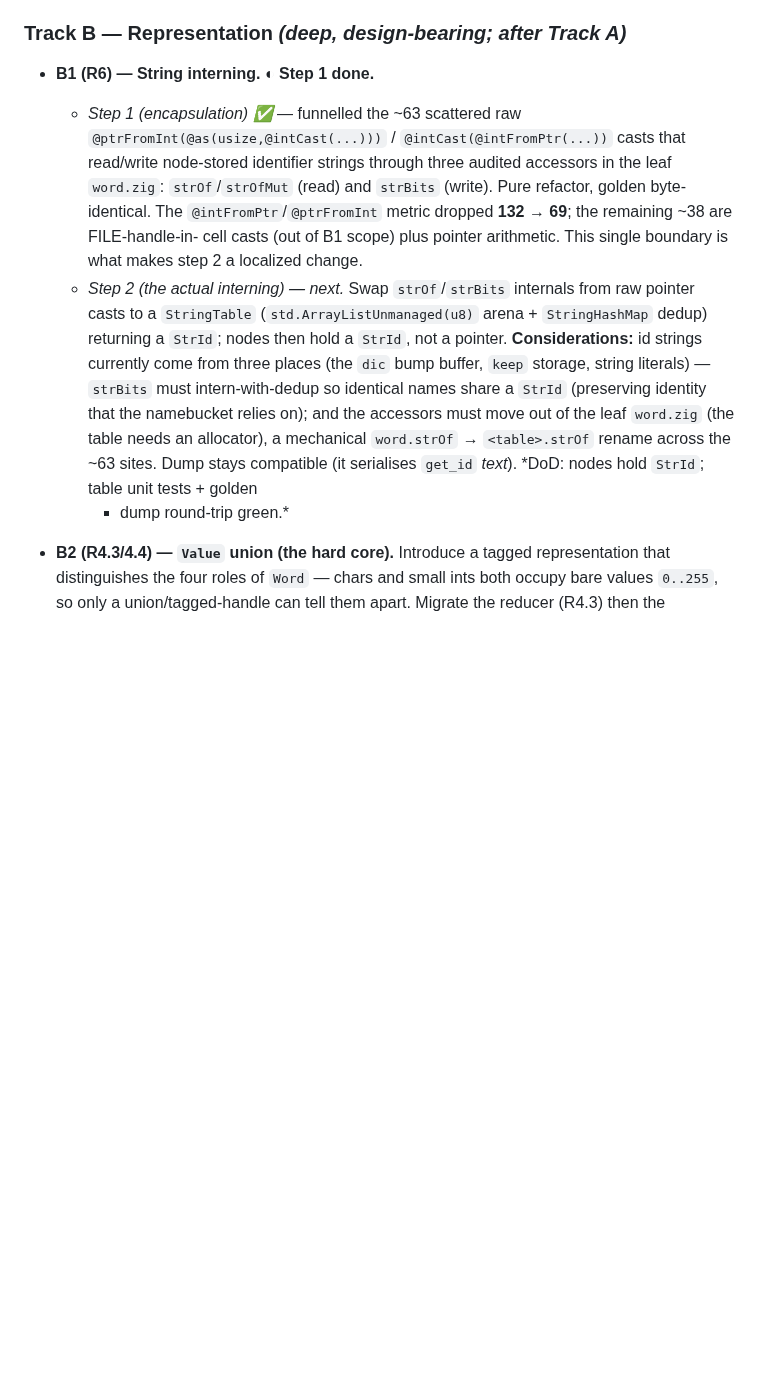
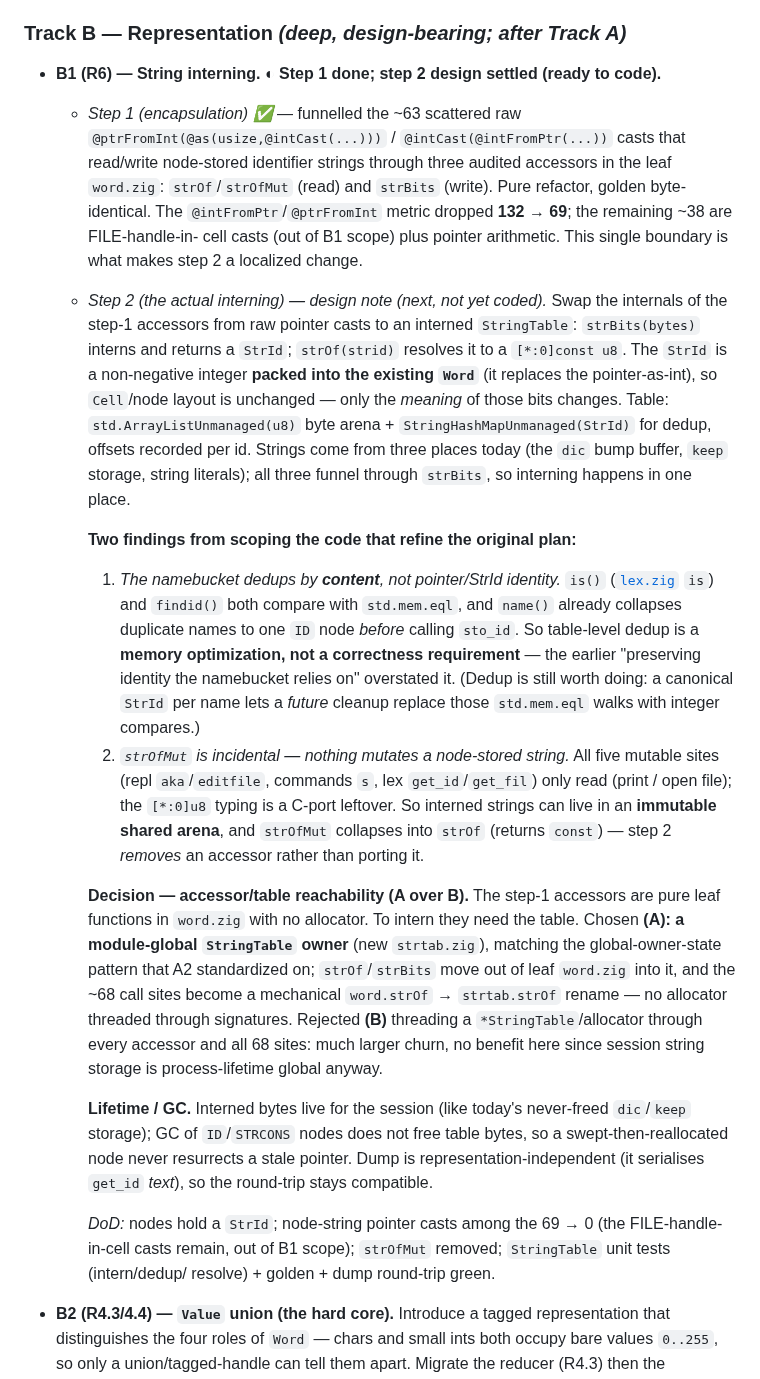
Before and after one commit to pkreyenhop/Miracula, a Markdown page: docs/REDESIGN_DATA_MODEL.md, the part around the change. Drawn GitHub-style; blank space fills up the shorter version.

Commit message:
docs: B1 step 2 design note (interning) — content-not-identity dedup, strOfMut incidental, module-global StringTable (A over B)
Co-Authored-By: Claude Opus 4.8 <noreply@anthropic.com>

```diff
--- a/docs/REDESIGN_DATA_MODEL.md
+++ b/docs/REDESIGN_DATA_MODEL.md
@@ -214,7 +214,7 @@ not wait behind Track B's design work.
 
 ### Track B — Representation *(deep, design-bearing; after Track A)*
 
-* **B1 (R6) — String interning.** ◐ **Step 1 done.**
+* **B1 (R6) — String interning.** ◐ **Step 1 done; step 2 design settled (ready to code).**
   * *Step 1 (encapsulation) ✅* — funnelled the ~63 scattered raw
     `@ptrFromInt(@as(usize,@intCast(...)))` / `@intCast(@intFromPtr(...))` casts that read/write
     node-stored identifier strings through three audited accessors in the leaf `word.zig`:
@@ -222,15 +222,46 @@ not wait behind Track B's design work.
     `@intFromPtr`/`@ptrFromInt` metric dropped **132 → 69**; the remaining ~38 are FILE-handle-in-
     cell casts (out of B1 scope) plus pointer arithmetic. This single boundary is what makes step 2
     a localized change.
-  * *Step 2 (the actual interning) — next.* Swap `strOf`/`strBits` internals from raw pointer casts
-    to a `StringTable` (`std.ArrayListUnmanaged(u8)` arena + `StringHashMap` dedup) returning a
-    `StrId`; nodes then hold a `StrId`, not a pointer. **Considerations:** id strings currently come
-    from three places (the `dic` bump buffer, `keep` storage, string literals) — `strBits` must
-    intern-with-dedup so identical names share a `StrId` (preserving identity that the namebucket
-    relies on); and the accessors must move out of the leaf `word.zig` (the table needs an
-    allocator), a mechanical `word.strOf` → `<table>.strOf` rename across the ~63 sites. Dump stays
-    compatible (it serialises `get_id` *text*). *DoD: nodes hold `StrId`; table unit tests + golden
-    + dump round-trip green.*
+  * *Step 2 (the actual interning) — design note (next, not yet coded).* Swap the internals of the
+    step-1 accessors from raw pointer casts to an interned `StringTable`: `strBits(bytes)` interns
+    and returns a `StrId`; `strOf(strid)` resolves it to a `[*:0]const u8`. The `StrId` is a
+    non-negative integer **packed into the existing `Word`** (it replaces the pointer-as-int), so
+    `Cell`/node layout is unchanged — only the *meaning* of those bits changes. Table:
+    `std.ArrayListUnmanaged(u8)` byte arena + `StringHashMapUnmanaged(StrId)` for dedup, offsets
+    recorded per id. Strings come from three places today (the `dic` bump buffer, `keep` storage,
+    string literals); all three funnel through `strBits`, so interning happens in one place.
+
+    **Two findings from scoping the code that refine the original plan:**
+    1. *The namebucket dedups by **content**, not pointer/StrId identity.* `is()`
+       ([`lex.zig`](../src/parser/lex.zig) `is`) and `findid()` both compare with `std.mem.eql`, and
+       `name()` already collapses duplicate names to one `ID` node *before* calling `sto_id`. So
+       table-level dedup is a **memory optimization, not a correctness requirement** — the earlier
+       "preserving identity the namebucket relies on" overstated it. (Dedup is still worth doing: a
+       canonical `StrId` per name lets a *future* cleanup replace those `std.mem.eql` walks with
+       integer compares.)
+    2. *`strOfMut` is incidental — nothing mutates a node-stored string.* All five mutable sites
+       (repl `aka`/`editfile`, commands `s`, lex `get_id`/`get_fil`) only read (print / open file);
+       the `[*:0]u8` typing is a C-port leftover. So interned strings can live in an **immutable
+       shared arena**, and `strOfMut` collapses into `strOf` (returns `const`) — step 2 *removes*
+       an accessor rather than porting it.
+
+    **Decision — accessor/table reachability (A over B).** The step-1 accessors are pure leaf
+    functions in `word.zig` with no allocator. To intern they need the table. Chosen **(A): a
+    module-global `StringTable` owner** (new `strtab.zig`), matching the global-owner-state pattern
+    that A2 standardized on; `strOf`/`strBits` move out of leaf `word.zig` into it, and the ~68 call
+    sites become a mechanical `word.strOf` → `strtab.strOf` rename — no allocator threaded through
+    signatures. Rejected **(B)** threading a `*StringTable`/allocator through every accessor and all
+    68 sites: much larger churn, no benefit here since session string storage is process-lifetime
+    global anyway.
+
+    **Lifetime / GC.** Interned bytes live for the session (like today's never-freed `dic`/`keep`
+    storage); GC of `ID`/`STRCONS` nodes does not free table bytes, so a swept-then-reallocated node
+    never resurrects a stale pointer. Dump is representation-independent (it serialises `get_id`
+    *text*), so the round-trip stays compatible.
+
+    *DoD:* nodes hold a `StrId`; node-string pointer casts among the 69 → 0 (the FILE-handle-in-cell
+    casts remain, out of B1 scope); `strOfMut` removed; `StringTable` unit tests (intern/dedup/
+    resolve) + golden + dump round-trip green.
 
 * **B2 (R4.3/4.4) — `Value` union (the hard core).** Introduce a tagged representation that
   distinguishes the four roles of `Word` — chars and small ints both occupy bare values `0..255`,
```
